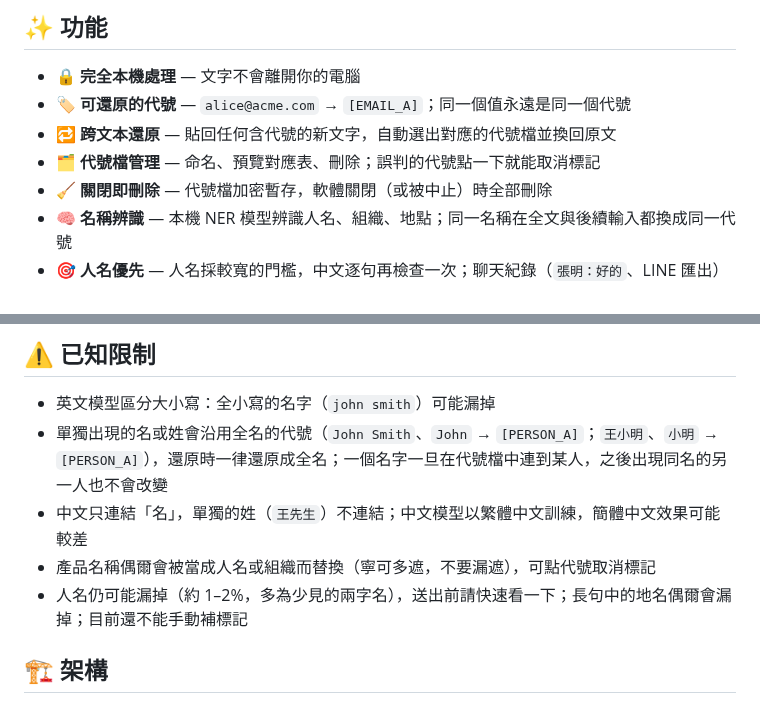
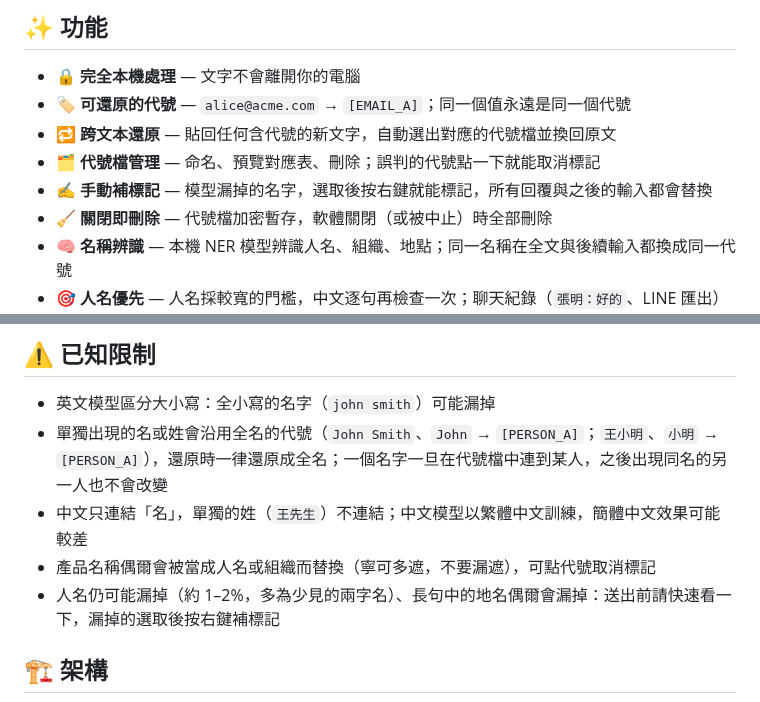
Before and after one commit to AquilaWei/DataFuzzy, a Markdown page: README.md, 2 parts joined by grey strips. Drawn GitHub-style.

```diff
--- a/README.md
+++ b/README.md
@@ -17,6 +17,7 @@
 - 🏷️ **可還原的代號** — `alice@acme.com` → `[EMAIL_A]`；同一個值永遠是同一個代號
 - 🔁 **跨文本還原** — 貼回任何含代號的新文字，自動選出對應的代號檔並換回原文
 - 🗂️ **代號檔管理** — 命名、預覽對應表、刪除；誤判的代號點一下就能取消標記
+- ✍️ **手動補標記** — 模型漏掉的名字，選取後按右鍵就能標記，所有回覆與之後的輸入都會替換
 - 🧹 **關閉即刪除** — 代號檔加密暫存，軟體關閉（或被中止）時全部刪除
 - 🧠 **名稱辨識** — 本機 NER 模型辨識人名、組織、地點；同一名稱在全文與後續輸入都換成同一代號
 - 🎯 **人名優先** — 人名採較寬的門檻，中文逐句再檢查一次；聊天紀錄（`張明：好的`、LINE 匯出）的說話者也會一併代號化。測試集人名召回率約 98%（中文）/ 100%（英文）
@@ -91,7 +95,7 @@ uv run datafuzzy
 - 單獨出現的名或姓會沿用全名的代號（`John Smith`、`John` → `[PERSON_A]`；`王小明`、`小明` → `[PERSON_A]`），還原時一律還原成全名；一個名字一旦在代號檔中連到某人，之後出現同名的另一人也不會改變
 - 中文只連結「名」，單獨的姓（`王先生`）不連結；中文模型以繁體中文訓練，簡體中文效果可能較差
 - 產品名稱偶爾會被當成人名或組織而替換（寧可多遮，不要漏遮），可點代號取消標記
-- 人名仍可能漏掉（約 1–2%，多為少見的兩字名），送出前請快速看一下；長句中的地名偶爾會漏掉；目前還不能手動補標記
+- 人名仍可能漏掉（約 1–2%，多為少見的兩字名）、長句中的地名偶爾會漏掉：送出前請快速看一下，漏掉的選取後按右鍵補標記
 
 ## 🏗️ 架構
 
```
Also changed, not shown: other parts of README.md (+8 -3 lines), docs/assets/demo.gif, docs/assets/mark-menu.png (added), docs/assets/screenshot.png.
